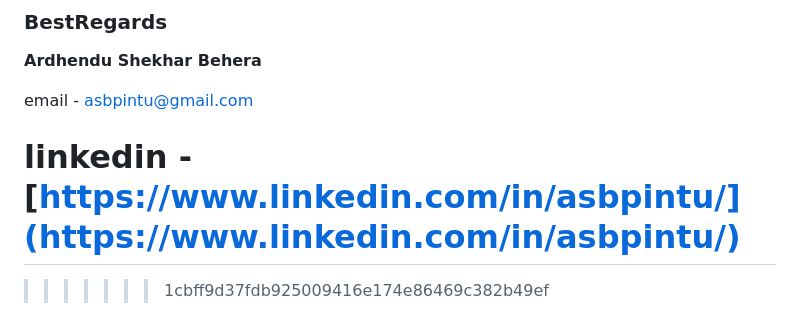
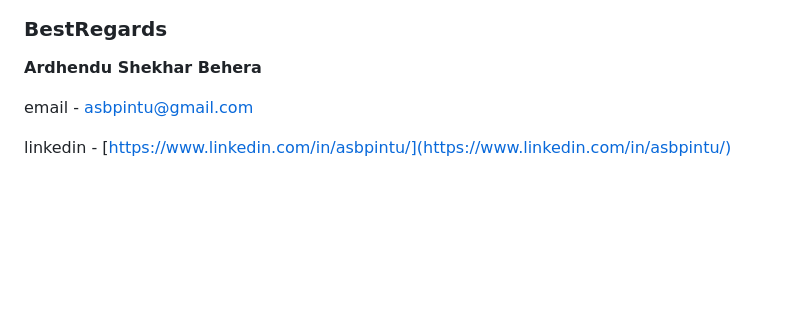
Before and after one commit to asbpintu/Renal-Disease-Classification, a Markdown page: README.md, the part around the change. Drawn GitHub-style; blank space fills up the shorter version.

Commit message:
content updated

```diff
--- a/README.md
+++ b/README.md
@@ -157,5 +157,3 @@ click here [http://localhost:8080/train](http://localhost:8080/)
 email - [asbpintu@gmail.com](asbpintu@gmail.com)
 
 linkedin - [https://www.linkedin.com/in/asbpintu/](https://www.linkedin.com/in/asbpintu/)
-=======
->>>>>>> 1cbff9d37fdb925009416e174e86469c382b49ef
```
